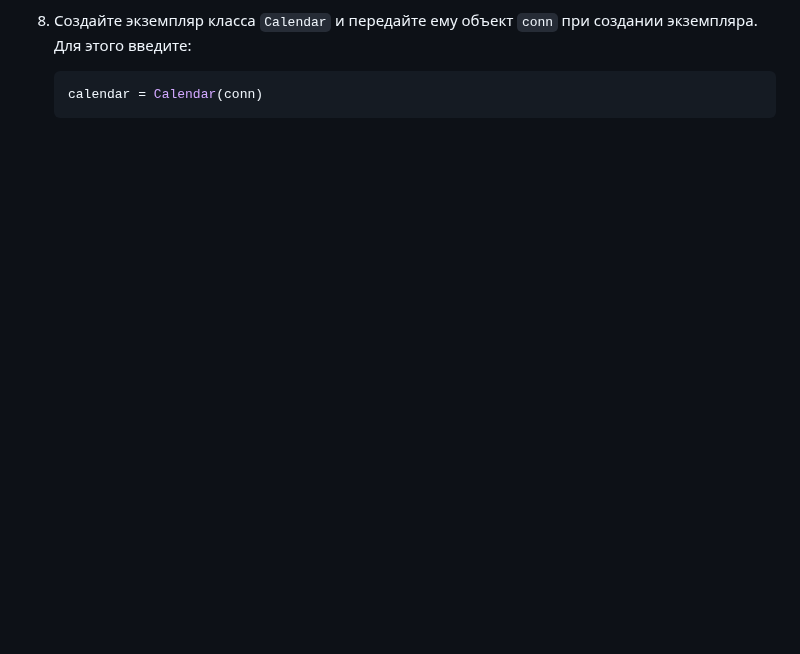
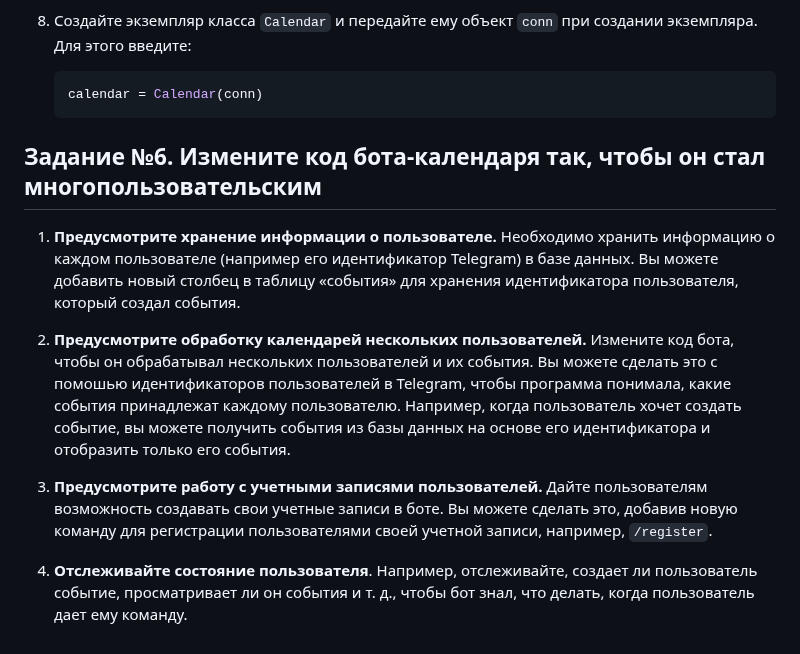
Before and after one commit to tsirina2/Python_TelegramBot_Tsareva, a Markdown page: README.md, the part around the change. Drawn GitHub-style; blank space fills up the shorter version.

````diff
--- a/README.md
+++ b/README.md
@@ -346,3 +346,16 @@
     ```python
     calendar = Calendar(conn)
     ```
+
+## Задание №6. Измените код бота-календаря так, чтобы он стал многопользовательским
+1. **Предусмотрите хранение информации о пользователе.**
+   Необходимо хранить информацию о каждом пользователе (например его идентификатор Telegram) в базе данных. Вы можете добавить новый столбец в таблицу «события» для хранения идентификатора пользователя, который создал события.
+
+3. **Предусмотрите обработку календарей нескольких пользователей.**
+   Измените код бота, чтобы он обрабатывал нескольких пользователей и их события. Вы можете сделать это с помошью идентификаторов пользователей в Telegram, чтобы программа понимала, какие события принадлежат каждому пользователю. Например, когда пользователь хочет создать событие, вы можете получить события из базы данных на основе его идентификатора и отобразить только его события.
+
+5. **Предусмотрите работу с учетными записями пользователей.**
+   Дайте пользователям возможность создавать свои учетные записи в боте. Вы можете сделать это, добавив новую команду для регистрации пользователями своей учетной записи, например, `/register`.
+
+7. **Отслеживайте состояние пользователя**.
+   Например, отслеживайте, создает ли пользователь событие, просматривает ли он события и т. д., чтобы бот знал, что делать, когда пользователь дает ему команду.
````
